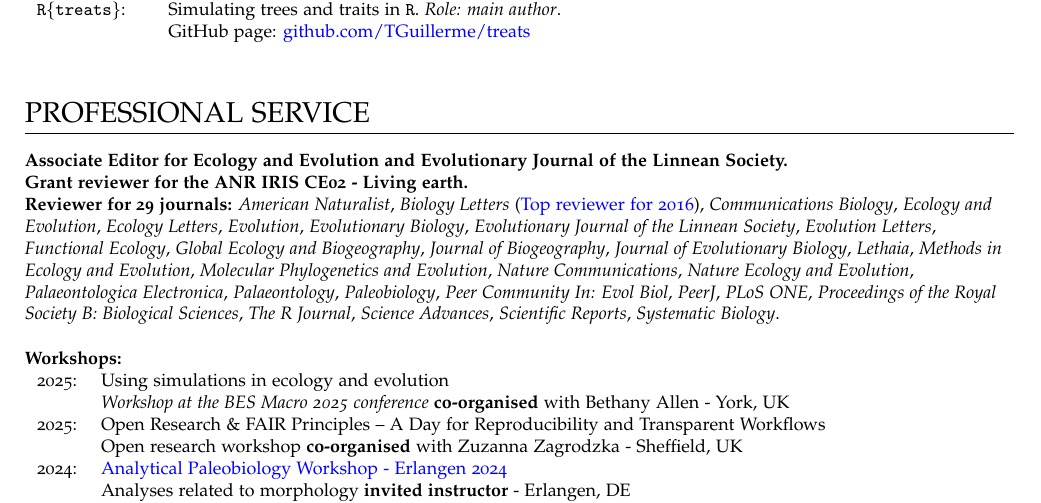
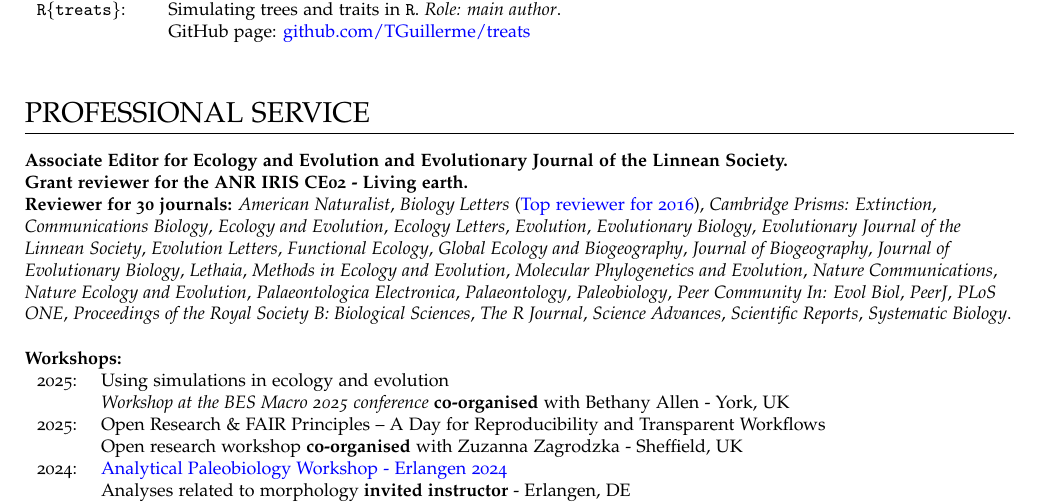
Before and after one commit to TGuillerme/TGuillerme.github.io, a LaTeX CV (CV/CVTG.tex): part of page 2 of 8, cut so that both start at the same text. Compiled offline with pdfLaTeX.

Commit message:
Update CVTG.tex

```diff
--- a/CV/CVTG.tex
+++ b/CV/CVTG.tex
@@ -197,9 +197,10 @@ $^{*}$ Skills taught at workshops or courses (see below)
 
 \raggedright\textbf{Grant reviewer for the ANR IRIS CE02 - Living earth.}
 
-\raggedright\textbf{Reviewer for 29 journals:} % (\href{https://publons.com/author/640901/thomas-guillerme}{Publons profile})
+\raggedright\textbf{Reviewer for 30 journals:} % (\href{https://publons.com/author/640901/thomas-guillerme}{Publons profile})
 \textit{American Naturalist},
 \textit{Biology Letters} (\href{http://blogs.royalsociety.org/publishing/biology-letters-top-reviewers-from-2016/}{Top reviewer for 2016}),
+\textit{Cambridge Prisms: Extinction},
 \textit{Communications Biology},
 \textit{Ecology and Evolution},
 \textit{Ecology Letters},
```
